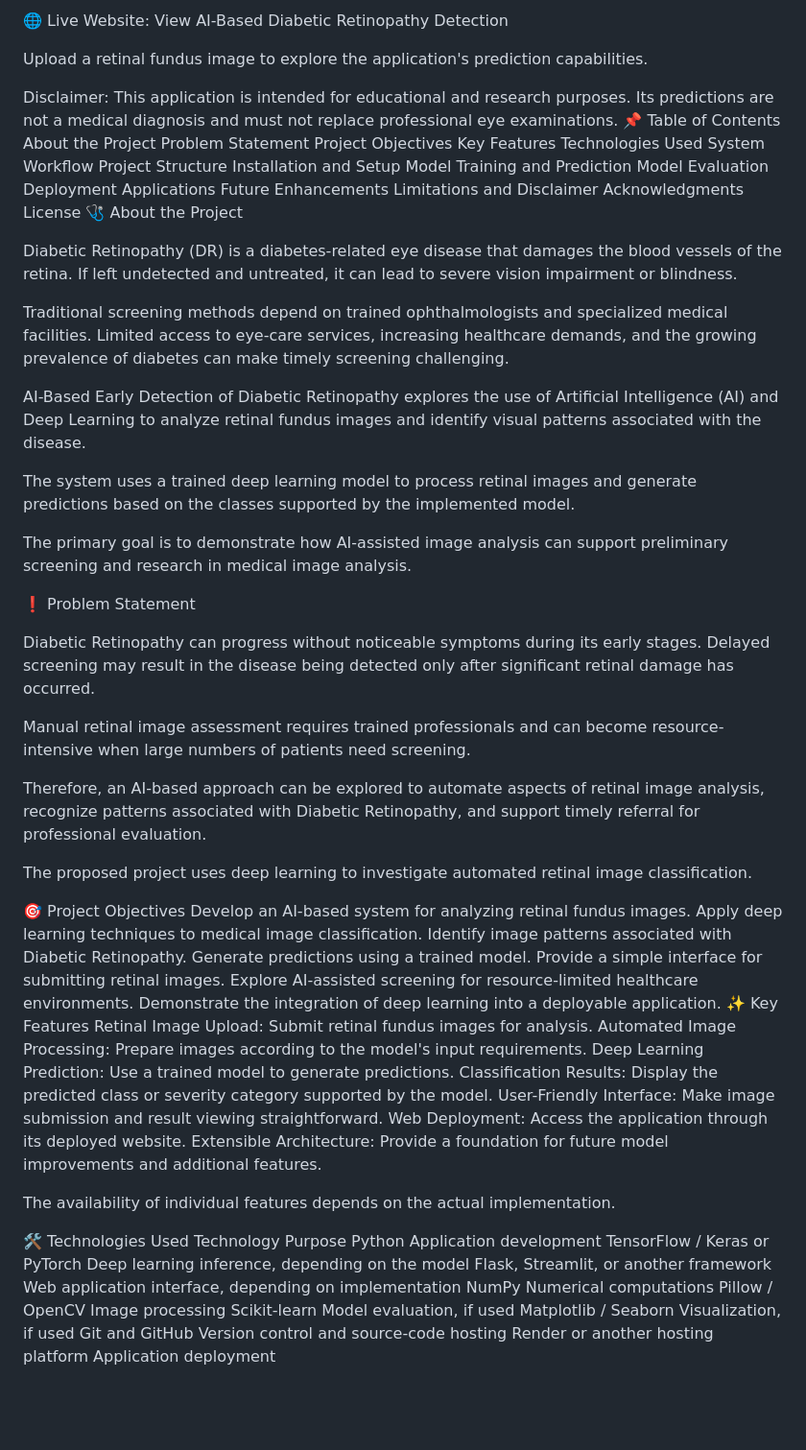
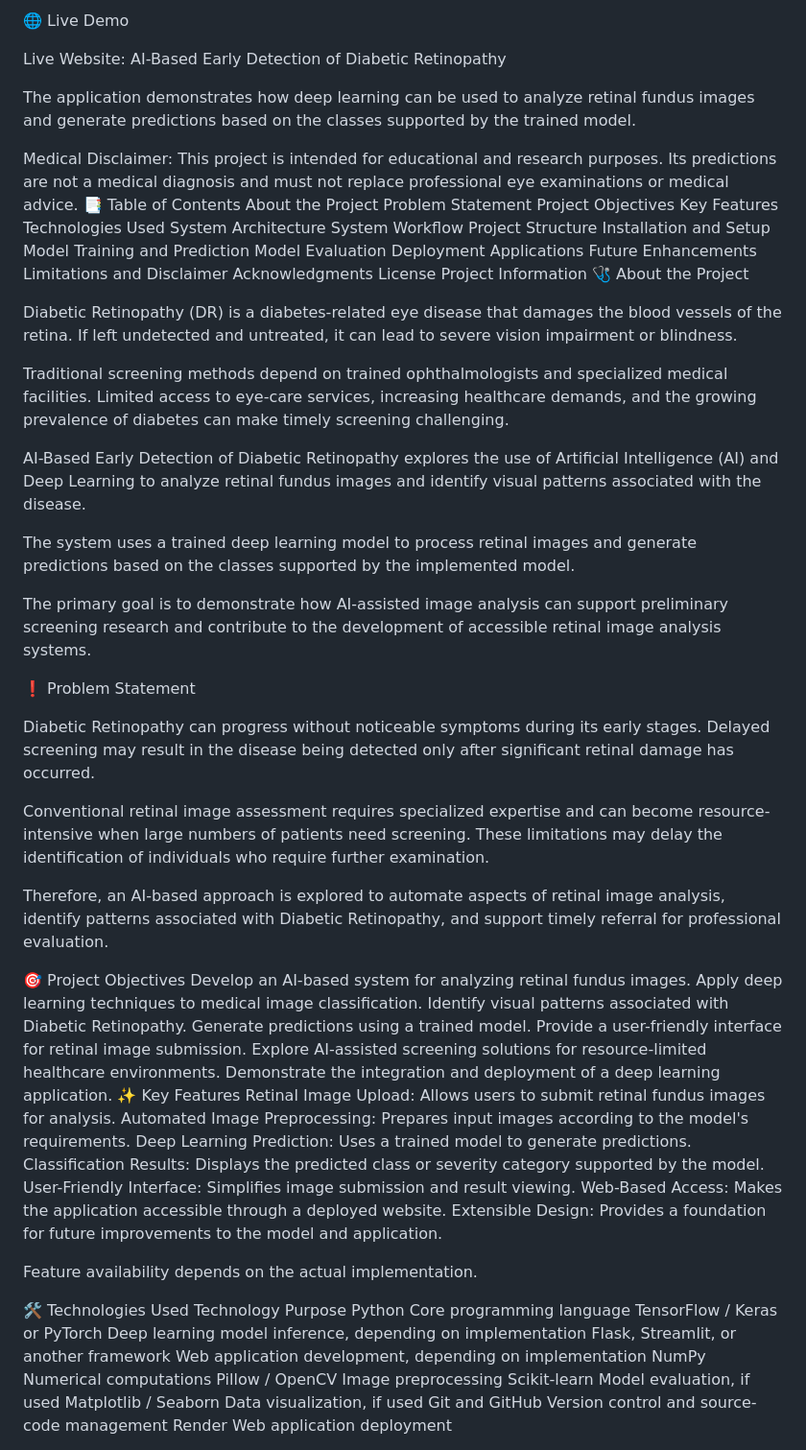
Before and after one commit to PurnaTejitha12/AI-Based-Early-Detection-of-Diabetic-Retinopathy, a Markdown page: README.md, the part around one of its changes. Shown at 96% size. Rendered like a GitHub page; blank space fills up the shorter version.

Commit message:
Add project README documentation

```diff
--- a/README.md
+++ b/README.md
@@ -6,15 +6,18 @@ An AI-powered deep learning application for the early screening of Diabetic Reti
 
-🌐 Live Website: View AI-Based Diabetic Retinopathy Detection
+🌐 Live Demo
 
-Upload a retinal fundus image to explore the application's prediction capabilities.
+Live Website: AI-Based Early Detection of Diabetic Retinopathy
 
-Disclaimer: This application is intended for educational and research purposes. Its predictions are not a medical diagnosis and must not replace professional eye examinations.
-📌 Table of Contents
+The application demonstrates how deep learning can be used to analyze retinal fundus images and generate predictions based on the classes supported by the trained model.
+
+Medical Disclaimer: This project is intended for educational and research purposes. Its predictions are not a medical diagnosis and must not replace professional eye examinations or medical advice.
+📑 Table of Contents
 About the Project
 Problem Statement
 Project Objectives
 Key Features
 Technologies Used
+System Architecture
 System Workflow
 Project Structure
 Installation and Setup
@@ -26,6 +29,7 @@ Future Enhancements
 Limitations and Disclaimer
 Acknowledgments
 License
+Project Information
 🩺 About the Project
 
 Diabetic Retinopathy (DR) is a diabetes-related eye disease that damages the blood vessels of the retina. If left undetected and untreated, it can lead to severe vision impairment or blindness.
@@ -36,46 +40,44 @@ AI-Based Early Detection of Diabetic Retinopathy explores the use of Artificial
 
 The system uses a trained deep learning model to process retinal images and generate predictions based on the classes supported by the implemented model.
 
-The primary goal is to demonstrate how AI-assisted image analysis can support preliminary screening and research in medical image analysis.
+The primary goal is to demonstrate how AI-assisted image analysis can support preliminary screening research and contribute to the development of accessible retinal image analysis systems.
 
 ❗ Problem Statement
 
 Diabetic Retinopathy can progress without noticeable symptoms during its early stages. Delayed screening may result in the disease being detected only after significant retinal damage has occurred.
 
-Manual retinal image assessment requires trained professionals and can become resource-intensive when large numbers of patients need screening.
+Conventional retinal image assessment requires specialized expertise and can become resource-intensive when large numbers of patients need screening. These limitations may delay the identification of individuals who require further examination.
 
-Therefore, an AI-based approach can be explored to automate aspects of retinal image analysis, recognize patterns associated with Diabetic Retinopathy, and support timely referral for professional evaluation.
-
-The proposed project uses deep learning to investigate automated retinal image classification.
+Therefore, an AI-based approach is explored to automate aspects of retinal image analysis, identify patterns associated with Diabetic Retinopathy, and support timely referral for professional evaluation.
 
 🎯 Project Objectives
 Develop an AI-based system for analyzing retinal fundus images.
 Apply deep learning techniques to medical image classification.
-Identify image patterns associated with Diabetic Retinopathy.
+Identify visual patterns associated with Diabetic Retinopathy.
 Generate predictions using a trained model.
-Provide a simple interface for submitting retinal images.
-Explore AI-assisted screening for resource-limited healthcare environments.
-Demonstrate the integration of deep learning into a deployable application.
+Provide a user-friendly interface for retinal image submission.
+Explore AI-assisted screening solutions for resource-limited healthcare environments.
+Demonstrate the integration and deployment of a deep learning application.
 ✨ Key Features
-Retinal Image Upload: Submit retinal fundus images for analysis.
-Automated Image Processing: Prepare images according to the model's input requirements.
-Deep Learning Prediction: Use a trained model to generate predictions.
-Classification Results: Display the predicted class or severity category supported by the model.
-User-Friendly Interface: Make image submission and result viewing straightforward.
-Web Deployment: Access the application through its deployed website.
-Extensible Architecture: Provide a foundation for future model improvements and additional features.
+Retinal Image Upload: Allows users to submit retinal fundus images for analysis.
+Automated Image Preprocessing: Prepares input images according to the model's requirements.
+Deep Learning Prediction: Uses a trained model to generate predictions.
+Classification Results: Displays the predicted class or severity category supported by the model.
+User-Friendly Interface: Simplifies image submission and result viewing.
+Web-Based Access: Makes the application accessible through a deployed website.
+Extensible Design: Provides a foundation for future improvements to the model and application.
 
-The availability of individual features depends on the actual implementation.
+Feature availability depends on the actual implementation.
 
 🛠️ Technologies Used
 Technology	Purpose
-Python	Application development
-TensorFlow / Keras or PyTorch	Deep learning inference, depending on the model
-Flask, Streamlit, or another framework	Web application interface, depending on implementation
+Python	Core programming language
+TensorFlow / Keras or PyTorch	Deep learning model inference, depending on implementation
+Flask, Streamlit, or another framework	Web application development, depending on implementation
 NumPy	Numerical computations
-Pillow / OpenCV	Image processing
+Pillow / OpenCV	Image preprocessing
 Scikit-learn	Model evaluation, if used
-Matplotlib / Seaborn	Visualization, if used
-Git and GitHub	Version control and source-code hosting
-Render or another hosting platform	Application deployment
+Matplotlib / Seaborn	Data visualization, if used
+Git and GitHub	Version control and source-code management
+Render	Web application deployment
 
```
Also changed, not shown: other parts of README.md (+116 -97 lines).
